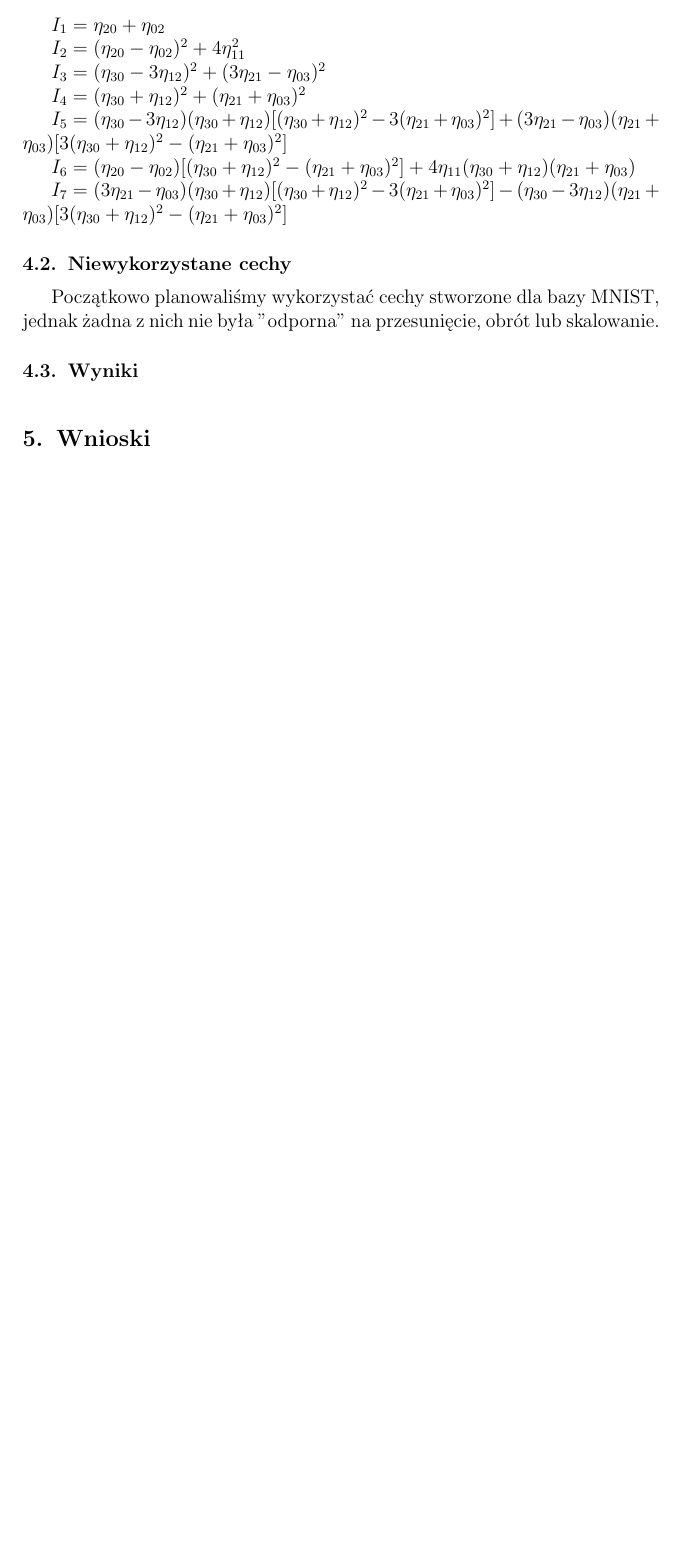
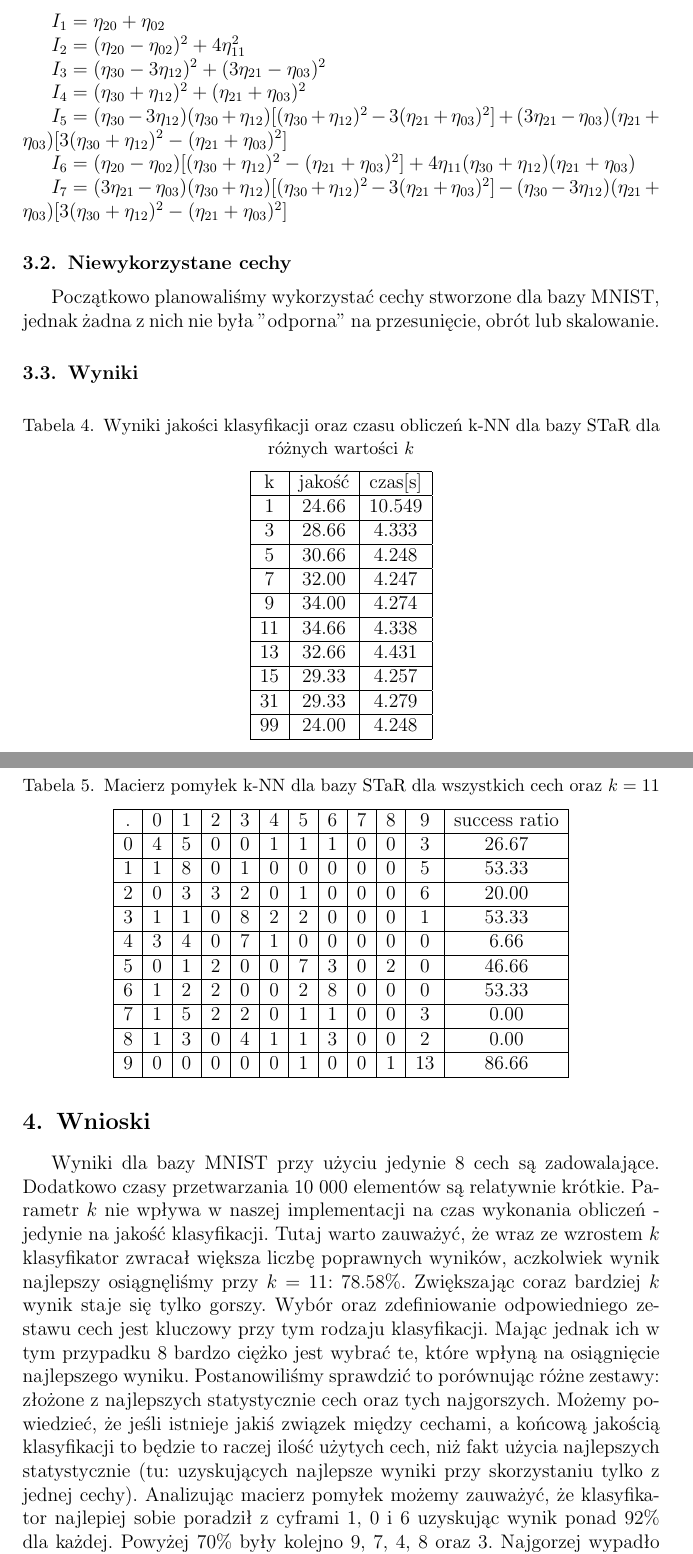
Before and after one commit to exaequo/RozpoznawanieObrazu, a LaTeX document (RozpoznawanieObrazuZ1/sprawozdanie/sprawozdanie.tex): part of page 4 of 4 before the commit and two parts of pages 4 and 5 of 5 after it, the two joined at a grey line, cut so that both start at the same text, the shorter picture padded with empty space. Compiled offline with pdfLaTeX.

Commit message:
+Added newer version sprawozdania

```diff
--- a/RozpoznawanieObrazuZ1/sprawozdanie/sprawozdanie.tex
+++ b/RozpoznawanieObrazuZ1/sprawozdanie/sprawozdanie.tex
@@ -210,9 +202,70 @@ Początkowo planowaliśmy wykorzystać cechy stworzone dla bazy MNIST, jednak ż
 
 \subsection{Wyniki}
 
+\begin{table}[h!]
+  \centering
+  \caption{Wyniki jakości klasyfikacji oraz czasu obliczeń k-NN dla bazy STaR dla różnych wartości $k$}
+  \label{tab:tab1}
+  \begin{tabular}{|c|c|c|}
+    \hline
+	k & jakość & czas[s]\\
+    \hline
+	1 & 24.66 & 10.549\\
+    \hline
+	3 & 28.66 & 4.333\\
+	\hline
+	5 & 30.66 & 4.248\\
+	\hline
+	7 & 32.00 & 4.247\\
+	\hline
+	9 & 34.00 & 4.274\\
+	\hline
+	11 & 34.66 & 4.338\\
+	\hline
+	13 & 32.66 & 4.431\\
+	\hline
+	15 & 29.33 & 4.257\\
+	\hline
+	31 & 29.33 & 4.279\\
+	\hline
+	99 & 24.00 & 4.248\\
+	\hline
+  \end{tabular}
+\end{table}
+
+\begin{table}[h!]
+  \centering
+  \caption{Macierz pomyłek k-NN dla bazy STaR dla wszystkich cech oraz $k=11$}
+  \label{tab:tab1}
+  \begin{tabular}{|c|c|c|c|c|c|c|c|c|c|c|c|}
+    \hline
+	. & 0 & 1 & 2 & 3 & 4 & 5 & 6 & 7 & 8 & 9 & success ratio \\
+    \hline
+	0 & 4 & 5 & 0 & 0 & 1 & 1 & 1 & 0 & 0 & 3 & 26.67\\
+    \hline
+	1 & 1 & 8 & 0 & 1 & 0 & 0 & 0 & 0 & 0 & 5 & 53.33\\
+	\hline
+	2 & 0 & 3 & 3 & 2 & 0 & 1 & 0 & 0 & 0 & 6 & 20.00\\
+	\hline
+	3 & 1 & 1 & 0 & 8 & 2 & 2 & 0 & 0 & 0 & 1 & 53.33\\
+	\hline
+	4 & 3 & 4 & 0 & 7 & 1 & 0 & 0 & 0 & 0 & 0 & 6.66\\
+	\hline
+	5 & 0 & 1 & 2 & 0 & 0 & 7 & 3 & 0 & 2 & 0 & 46.66\\
+	\hline
+	6 & 1 & 2 & 2 & 0 & 0 & 2 & 8 & 0 & 0 & 0 & 53.33\\
+	\hline
+	7 & 1 & 5 & 2 & 2 & 0 & 1 & 1 & 0 & 0 & 3 & 0.00\\
+	\hline
+	8 & 1 & 3 & 0 & 4 & 1 & 1 & 3 & 0 & 0 & 2 & 0.00\\
+	\hline
+	9 & 0 & 0 & 0 & 0 & 0 & 1 & 0 & 0 & 1 & 13 & 86.66\\
+    \hline
+  \end{tabular}
+\end{table}
+
 \section{Wnioski}
 
-
-
+Wyniki dla bazy MNIST przy użyciu jedynie 8 cech są zadowalające. Dodatkowo czasy przetwarzania 10 000 elementów są relatywnie krótkie. Parametr $k$ nie wpływa w naszej implementacji na czas wykonania obliczeń - jedynie na jakość klasyfikacji. Tutaj warto zauważyć, że wraz ze wzrostem $k$ klasyfikator zwracał większa liczbę poprawnych wyników, aczkolwiek wynik najlepszy osiągnęliśmy przy $k=11$: $78.58\%$. Zwiększając coraz bardziej $k$ wynik staje się tylko gorszy. Wybór oraz zdefiniowanie odpowiedniego zestawu cech jest kluczowy przy tym rodzaju klasyfikacji. Mając jednak ich w tym przypadku 8 bardzo ciężko jest wybrać te, które wpłyną na osiągnięcie najlepszego wyniku. Postanowiliśmy sprawdzić to porównując różne zestawy: złożone z najlepszych statystycznie cech oraz tych najgorszych. Możemy powiedzieć, że jeśli istnieje jakiś związek między cechami, a końcową jakością klasyfikacji to będzie to raczej ilość użytych cech, niż fakt użycia najlepszych statystycznie (tu: uzyskujących najlepsze wyniki przy skorzystaniu tylko z jednej cechy). Analizując macierz pomyłek możemy zauważyć, że klasyfikator najlepiej sobie poradził z cyframi 1, 0 i 6 uzyskując wynik ponad $92\%$ dla każdej. Powyżej $70\%$ były kolejno 9, 7, 4, 8 oraz 3. Najgorzej wypadło rozpoznawanie cyfr 2 i 5 (poniżej $65\%$). Warto zauważyć, że najczęściej błędnie były klasyfikowane jako cyfra 3. Możliwe, że przez podobieństwo górnej połowy (do cyfry 2) oraz dolnej (do cyfry 5).
 
 \end{document}
```
Also changed, not shown: RozpoznawanieObrazuZ1/sprawozdanie/sprawozdanie.pdf, RozpoznawanieObrazuZ1/sprawozdanie/sprawozdanie.tex (14 more changed lines), 3 other files.
